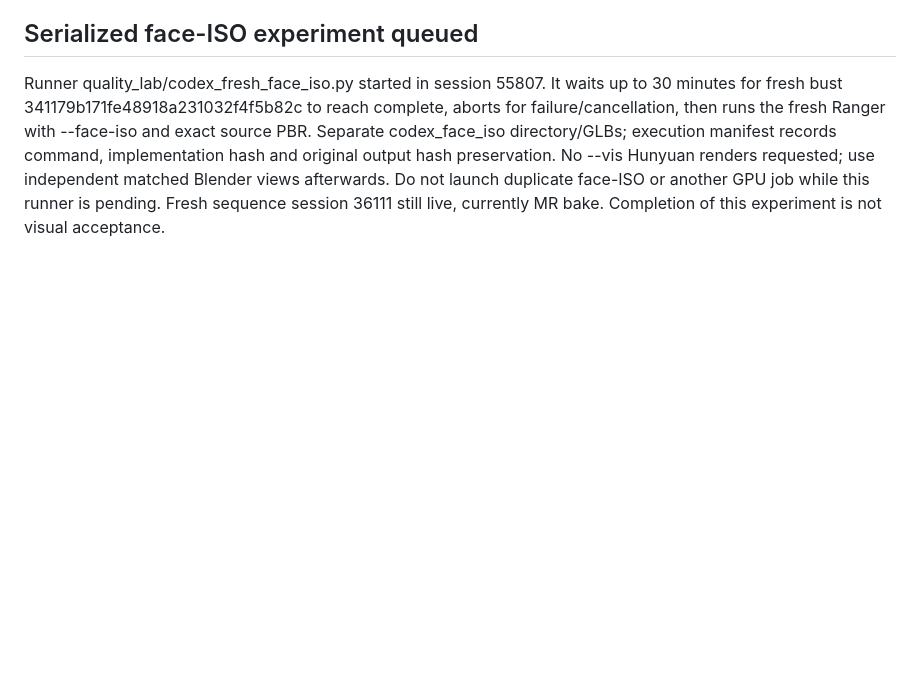
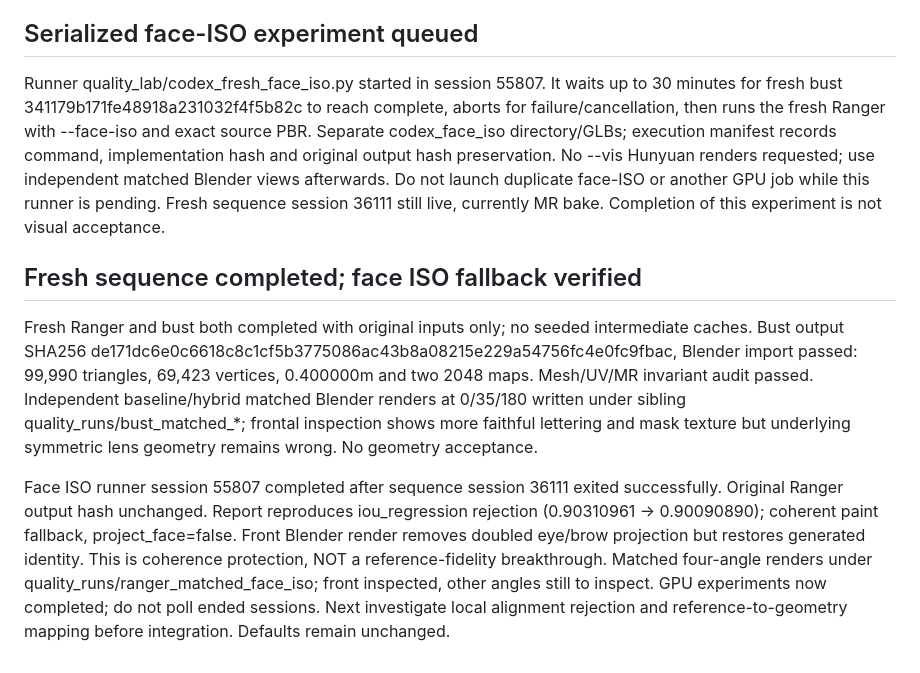
Before and after one commit to bvultrex/IMG2GILB, a Markdown page: quality_lab/CODEX_TAKEOVER_2026-10-02.md, the part around the change. GitHub-like rendering; blank space fills up the shorter version.

Commit message:
Record completed fresh sequence and face fallback limits

```diff
--- a/quality_lab/CODEX_TAKEOVER_2026-10-02.md
+++ b/quality_lab/CODEX_TAKEOVER_2026-10-02.md
@@ -26,3 +26,8 @@ Guarded render against responses whose job ID is no longer selected. Previously
 
 ## Serialized face-ISO experiment queued
 Runner quality_lab/codex_fresh_face_iso.py started in session 55807. It waits up to 30 minutes for fresh bust 341179b171fe48918a231032f4f5b82c to reach complete, aborts for failure/cancellation, then runs the fresh Ranger with --face-iso and exact source PBR. Separate codex_face_iso directory/GLBs; execution manifest records command, implementation hash and original output hash preservation. No --vis Hunyuan renders requested; use independent matched Blender views afterwards. Do not launch duplicate face-ISO or another GPU job while this runner is pending. Fresh sequence session 36111 still live, currently MR bake. Completion of this experiment is not visual acceptance.
+
+## Fresh sequence completed; face ISO fallback verified
+Fresh Ranger and bust both completed with original inputs only; no seeded intermediate caches. Bust output SHA256 de171dc6e0c6618c8c1cf5b3775086ac43b8a08215e229a54756fc4e0fc9fbac, Blender import passed: 99,990 triangles, 69,423 vertices, 0.400000m and two 2048 maps. Mesh/UV/MR invariant audit passed. Independent baseline/hybrid matched Blender renders at 0/35/180 written under sibling quality_runs/bust_matched_*; frontal inspection shows more faithful lettering and mask texture but underlying symmetric lens geometry remains wrong. No geometry acceptance.
+
+Face ISO runner session 55807 completed after sequence session 36111 exited successfully. Original Ranger output hash unchanged. Report reproduces iou_regression rejection (0.90310961 -> 0.90090890); coherent paint fallback, project_face=false. Front Blender render removes doubled eye/brow projection but restores generated identity. This is coherence protection, NOT a reference-fidelity breakthrough. Matched four-angle renders under quality_runs/ranger_matched_face_iso; front inspected, other angles still to inspect. GPU experiments now completed; do not poll ended sessions. Next investigate local alignment rejection and reference-to-geometry mapping before integration. Defaults remain unchanged.
```
